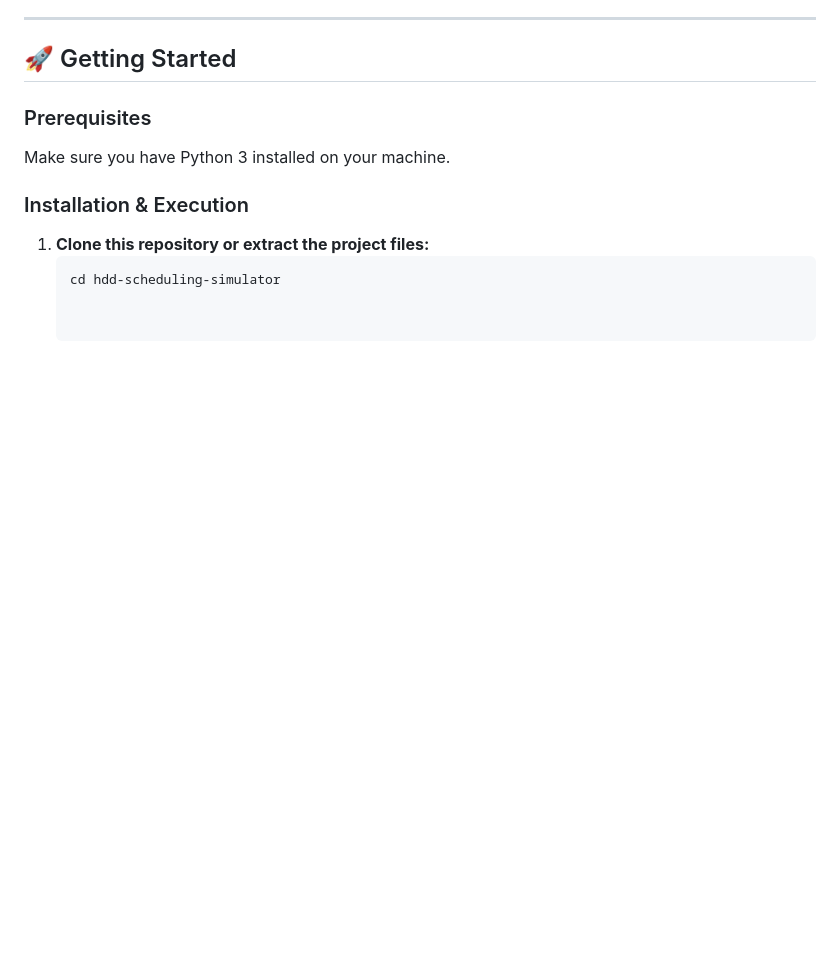
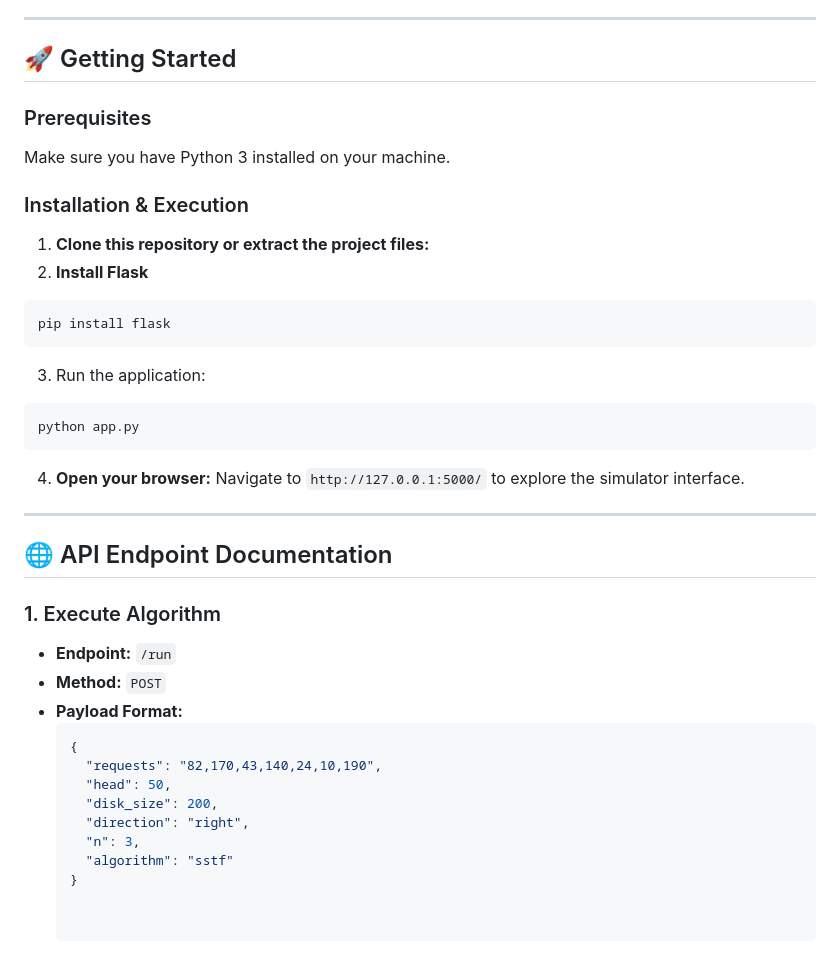
Before and after one commit to elonsobrevilla06-byte/Disk_scheduling, a Markdown page: README.md, the part around the change. Drawn GitHub-style; blank space fills up the shorter version.

````diff
--- a/README.md
+++ b/README.md
@@ -51,5 +51,31 @@ Make sure you have Python 3 installed on your machine.
 ### Installation & Execution
 
 1. **Clone this repository or extract the project files:**
-   ```bash
-   cd hdd-scheduling-simulator
+2. **Install Flask**
+```bash
+pip install flask
+```
+3. Run the application:
+```bash
+python app.py
+```
+4. **Open your browser:**
+   Navigate to `http://127.0.0.1:5000/` to explore the simulator interface.
+
+---
+
+## 🌐 API Endpoint Documentation
+
+### 1. Execute Algorithm
+* **Endpoint:** `/run`
+* **Method:** `POST`
+* **Payload Format:**
+  ```json
+  {
+    "requests": "82,170,43,140,24,10,190",
+    "head": 50,
+    "disk_size": 200,
+    "direction": "right",
+    "n": 3,
+    "algorithm": "sstf"
+  }
````
